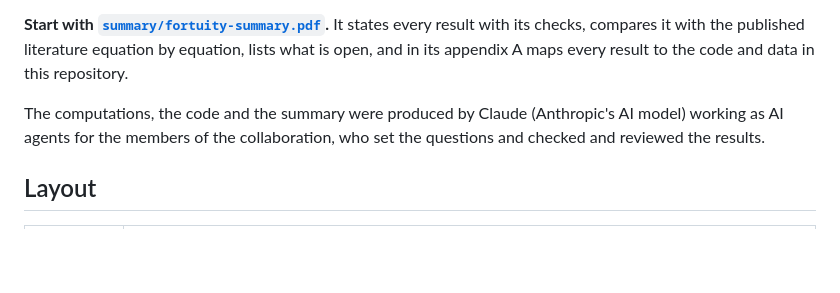
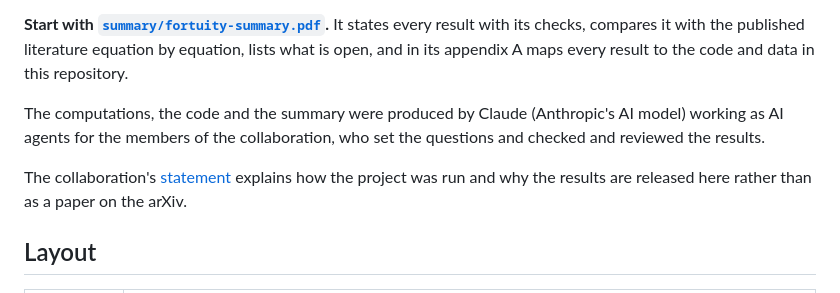
Before and after one commit to davidsd/fortuity-ai, a Markdown page: README.md, the part around the change. Rendered like a GitHub page; blank space fills up the shorter version.

Commit message:
README: link the collaboration's statement on this release
Co-Authored-By: Claude Opus 5.5 <noreply@anthropic.com>

```diff
--- a/README.md
+++ b/README.md
@@ -11,6 +11,9 @@ maps every result to the code and data in this repository.
 
 The computations, the code and the summary were produced by Claude (Anthropic's AI model) working as AI agents for
 the members of the collaboration, who set the questions and checked and reviewed the results.
+
+The collaboration's [statement](https://docs.google.com/document/d/1BhHApchsxugrAp8K98tPHiEgZ357fRR-Z5ZAi4pEsrg/edit?tab=t.0)
+explains how the project was run and why the results are released here rather than as a paper on the arXiv.
 
 ## Layout
 
```
